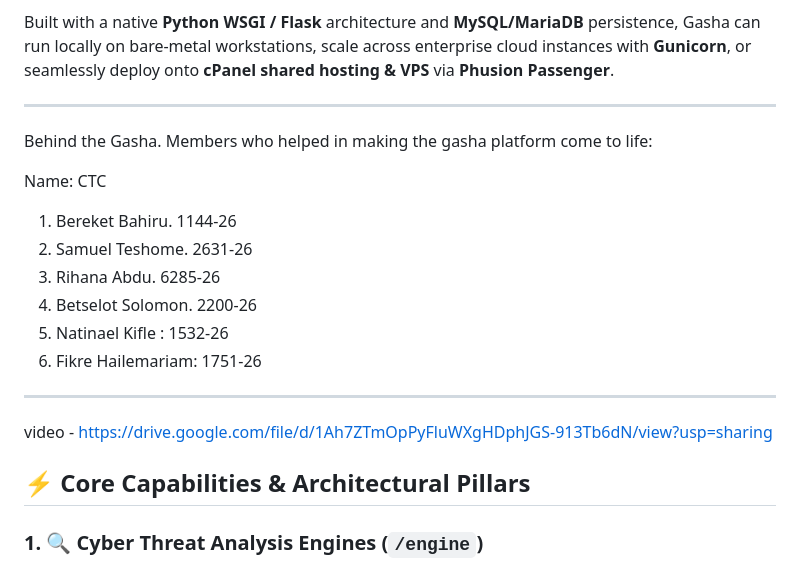
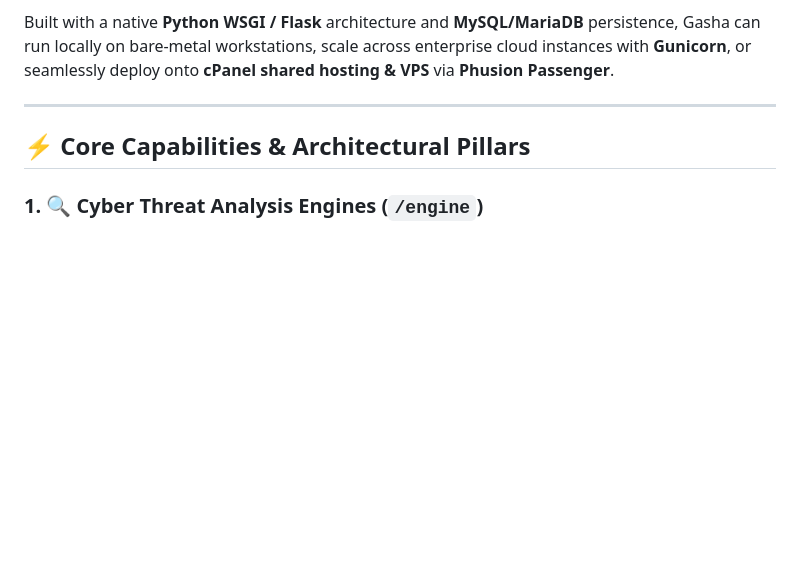
Before and after one commit to Beki1238/safeguard-cybersecurity-platform, a Markdown page: README.md, the part around the change. Drawn GitHub-style; blank space fills up the shorter version.

```diff
--- a/README.md
+++ b/README.md
@@ -22,17 +22,6 @@
 Built with a native **Python WSGI / Flask** architecture and **MySQL/MariaDB** persistence, Gasha can run locally on bare-metal workstations, scale across enterprise cloud instances with **Gunicorn**, or seamlessly deploy onto **cPanel shared hosting & VPS** via **Phusion Passenger**.
 
 ---
-Behind the Gasha. Members who helped in making the gasha platform come to life:
-
-Name:                           CTC
-1. Bereket Bahiru.       1144-26
-2. Samuel Teshome.  2631-26
-3. Rihana Abdu.          6285-26
-4. Betselot Solomon.  2200-26
-5. Natinael Kifle :         1532-26
-6. Fikre Hailemariam:  1751-26
----
-video - https://drive.google.com/file/d/1Ah7ZTmOpPyFluWXgHDphJGS-913Tb6dN/view?usp=sharing
 
 ## ⚡ Core Capabilities & Architectural Pillars
 
```
